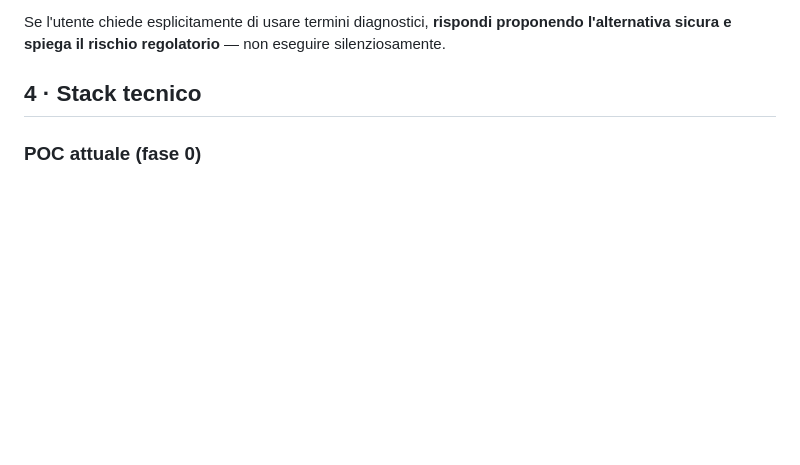
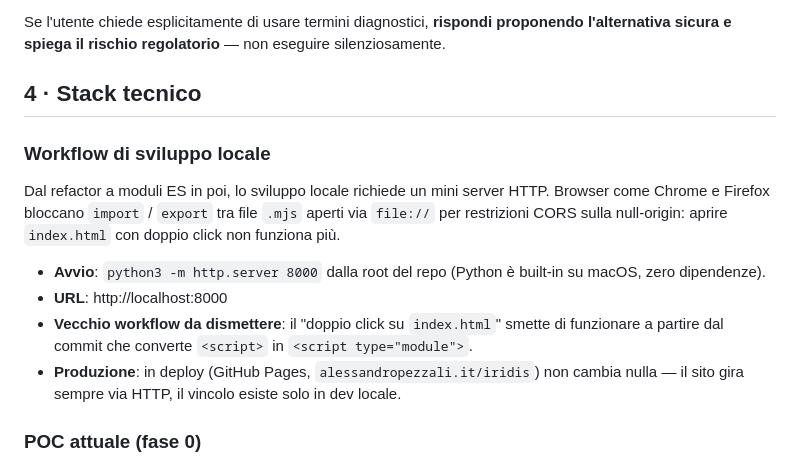
Before and after one commit to pezzaliapp/iridis, a Markdown page: CLAUDE.md, the part around the change. Drawn GitHub-style; blank space fills up the shorter version.

Commit message:
docs(claude): §4 workflow di verifica locale via mini server
Aggiunge sotto-sezione "Workflow di sviluppo locale" come prima
voce del §4. Documenta che dal refactor a moduli ES in poi serve
`python3 -m http.server 8000` (CORS null-origin blocca import .mjs
da file://), e che il vecchio "doppio click su index.html" va
dismesso. Produzione invariata: il vincolo esiste solo in dev.

```diff
--- a/CLAUDE.md
+++ b/CLAUDE.md
@@ -49,6 +49,15 @@ Nell'UI utente, nel README, nei messaggi di commit, nelle stringhe di codice use
 Se l'utente chiede esplicitamente di usare termini diagnostici, **rispondi proponendo l'alternativa sicura e spiega il rischio regolatorio** — non eseguire silenziosamente.
 
 ## 4 · Stack tecnico
+
+### Workflow di sviluppo locale
+
+Dal refactor a moduli ES in poi, lo sviluppo locale richiede un mini server HTTP. Browser come Chrome e Firefox bloccano `import` / `export` tra file `.mjs` aperti via `file://` per restrizioni CORS sulla null-origin: aprire `index.html` con doppio click non funziona più.
+
+- **Avvio**: `python3 -m http.server 8000` dalla root del repo (Python è built-in su macOS, zero dipendenze).
+- **URL**: http://localhost:8000
+- **Vecchio workflow da dismettere**: il "doppio click su `index.html`" smette di funzionare a partire dal commit che converte `<script>` in `<script type="module">`.
+- **Produzione**: in deploy (GitHub Pages, `alessandropezzali.it/iridis`) non cambia nulla — il sito gira sempre via HTTP, il vincolo esiste solo in dev locale.
 
 ### POC attuale (fase 0)
 - **Frontend**: HTML + vanilla JS + Tailwind via CDN, single-file `index.html`
```
